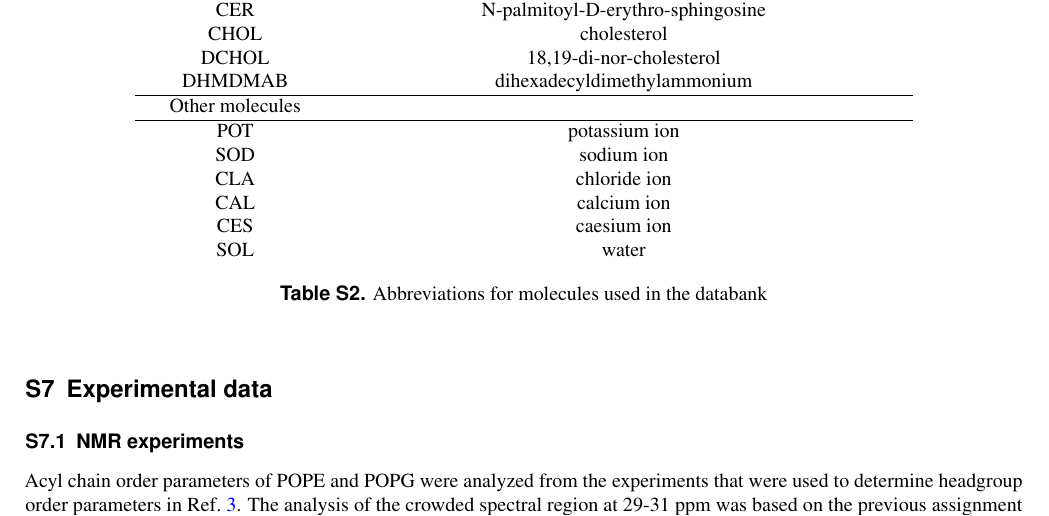
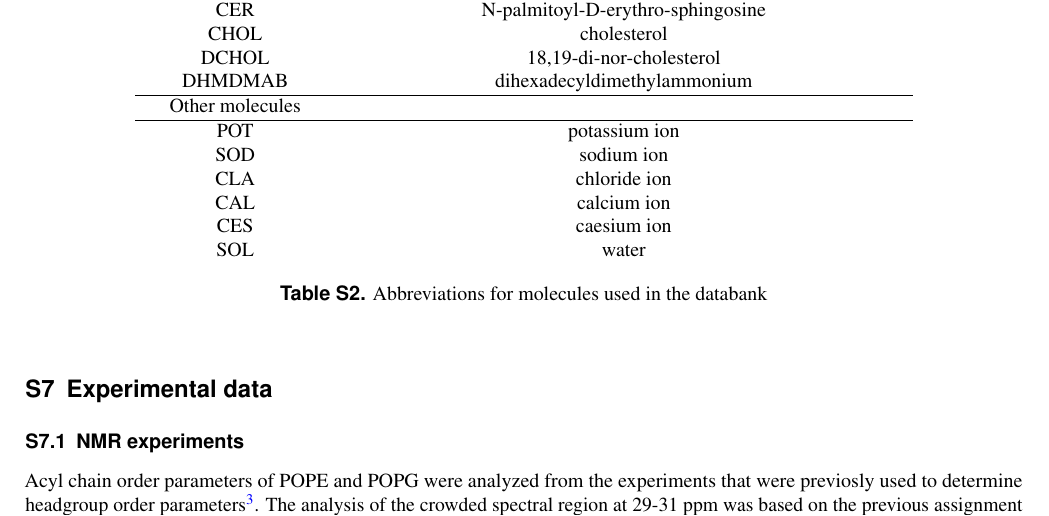
Before and after one commit to NMRLipids/DataBankManuscriptText, a LaTeX paper (SI.tex): part of page 9 of 15, cut so that both start at the same text. Compiled offline with pdfLaTeX.

Commit message:
Update pdfs

```diff
--- a/SI.tex
+++ b/SI.tex
@@ -320,7 +320,7 @@
 \newpage
 \section{Experimental data}
 \subsection{NMR experiments}
-Acyl chain order parameters of POPE and POPG were analyzed from the experiments that were used to determine headgroup order parameters in Ref.~\citenum{bacle21}. The analysis of the crowded spectral region at 29-31 ppm was based on the previous assignment reported for POPC membranes~\cite{ferreira13}.
+Acyl chain order parameters of POPE and POPG were analyzed from the experiments that were previosly used to determine headgroup order parameters~\cite{bacle21}. The analysis of the crowded spectral region at 29-31 ppm was based on the previous assignment reported for POPC membranes~\cite{ferreira13}.
 
 \begin{figure}
   \includegraphics[width=\textwidth]{Figures/POPE_INEPT_contour_SCH.pdf}
```
